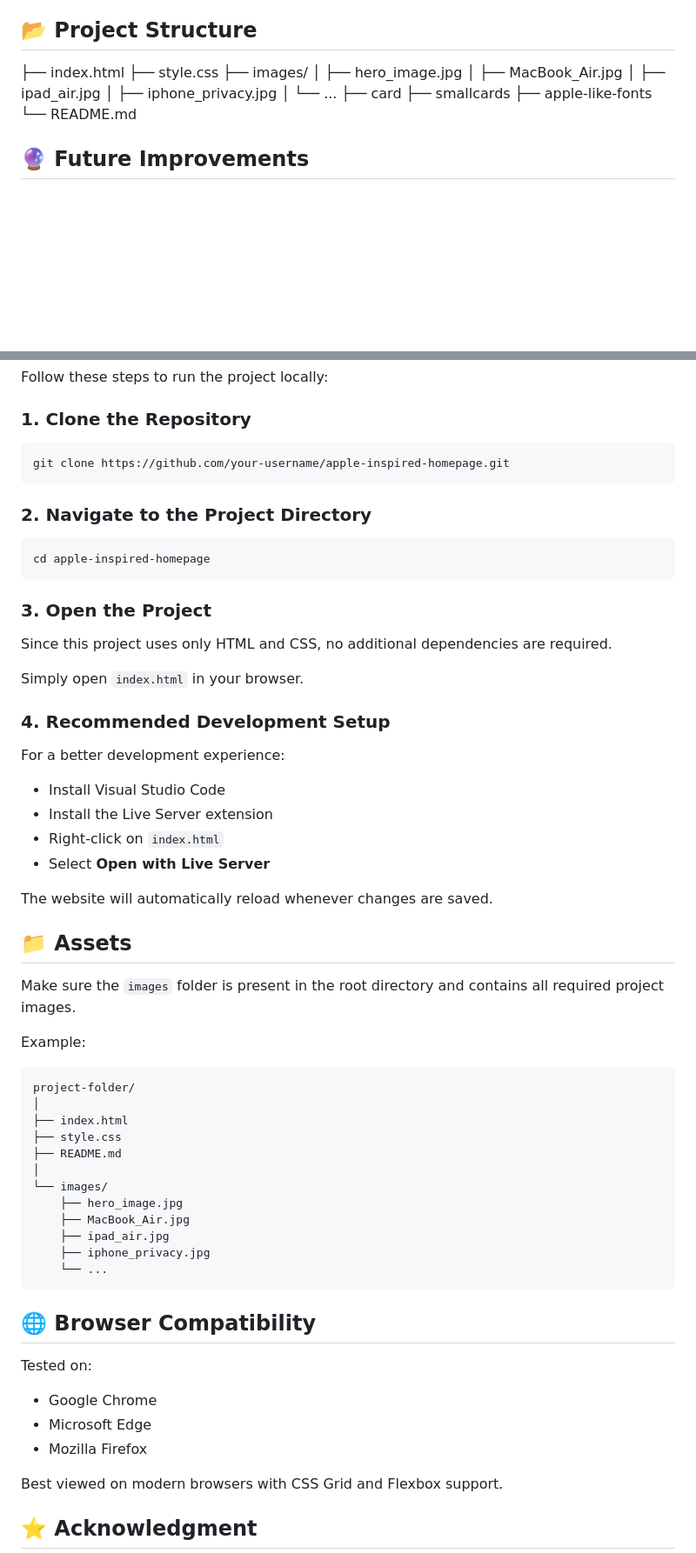
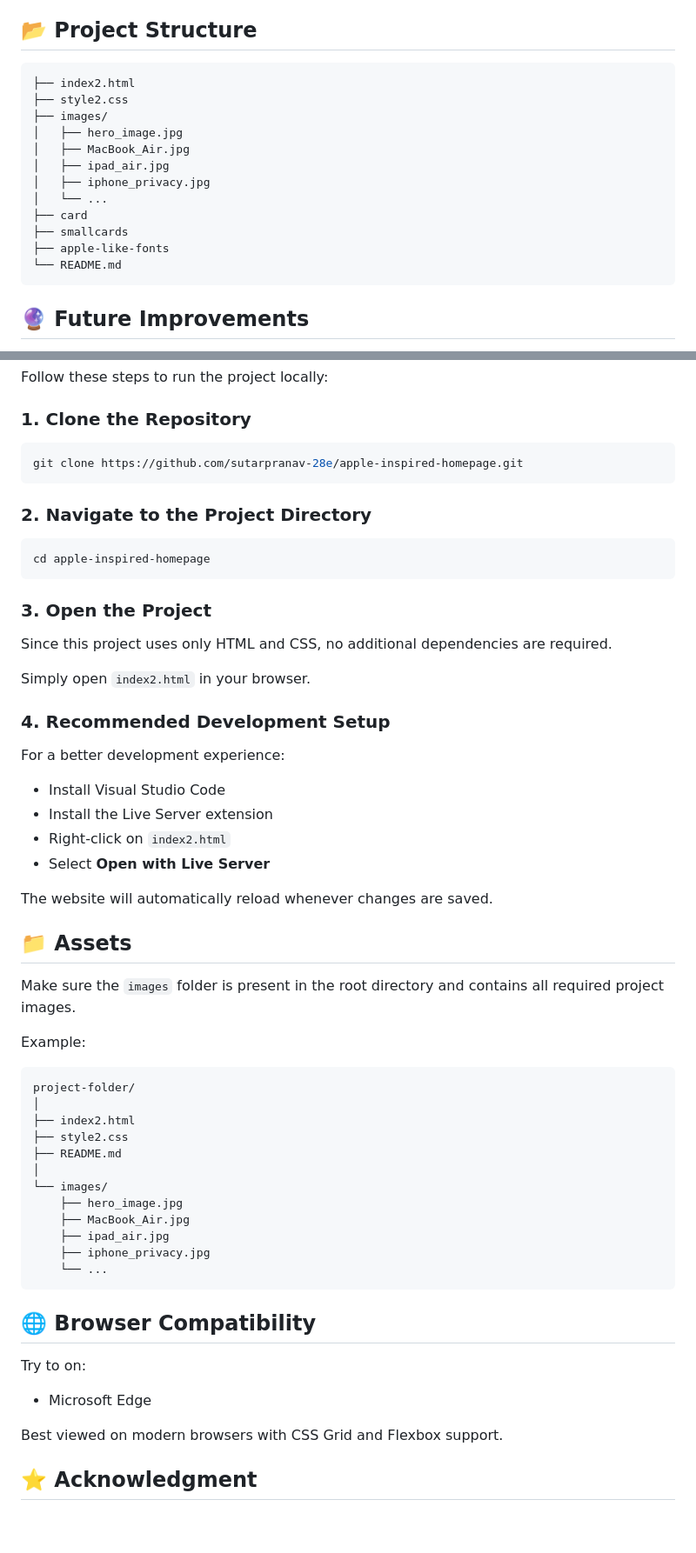
Before and after one commit to sutarpranav-28/Apple-Website-Clone, a Markdown page: README.md, 2 parts joined by grey strips. Shown at 87% size. Rendered like a GitHub page; blank space fills up the shorter version.

Commit message:
Revise README with new file names and repo link
Updated project structure and instructions to reflect new files and repository link.

````diff
--- a/README.md
+++ b/README.md
@@ -44,9 +44,9 @@ The objective of this project was to:
 * Learn how modern landing pages are structured
 
 ## 📂 Project Structure
-
-├── index.html
-├── style.css
+```
+├── index2.html
+├── style2.css
 ├── images/
 │   ├── hero_image.jpg
 │   ├── MacBook_Air.jpg
@@ -57,7 +57,7 @@ The objective of this project was to:
 ├── smallcards
 ├── apple-like-fonts
 └── README.md
-
+```
 ## 🔮 Future Improvements
 
 * Add JavaScript-powered carousel functionality
@@ -83,7 +83,7 @@ Follow these steps to run the project locally:
 ### 1. Clone the Repository
 
 ```bash
-git clone https://github.com/your-username/apple-inspired-homepage.git
+git clone https://github.com/sutarpranav-28e/apple-inspired-homepage.git
 ```
 
 ### 2. Navigate to the Project Directory
@@ -96,7 +96,7 @@ cd apple-inspired-homepage
 
 Since this project uses only HTML and CSS, no additional dependencies are required.
 
-Simply open `index.html` in your browser.
+Simply open `index2.html` in your browser.
 
 ### 4. Recommended Development Setup
 
@@ -104,7 +104,7 @@ For a better development experience:
 
 * Install Visual Studio Code
 * Install the Live Server extension
-* Right-click on `index.html`
+* Right-click on `index2.html`
 * Select **Open with Live Server**
 
 The website will automatically reload whenever changes are saved.
@@ -118,8 +118,8 @@ Example:
 ```text
 project-folder/
 │
-├── index.html
-├── style.css
+├── index2.html
+├── style2.css
 ├── README.md
 │
 └── images/
@@ -132,11 +132,9 @@ project-folder/
 
 ## 🌐 Browser Compatibility
 
-Tested on:
+Try to on:
 
-* Google Chrome
 * Microsoft Edge
-* Mozilla Firefox
 
 Best viewed on modern browsers with CSS Grid and Flexbox support.
 
````
